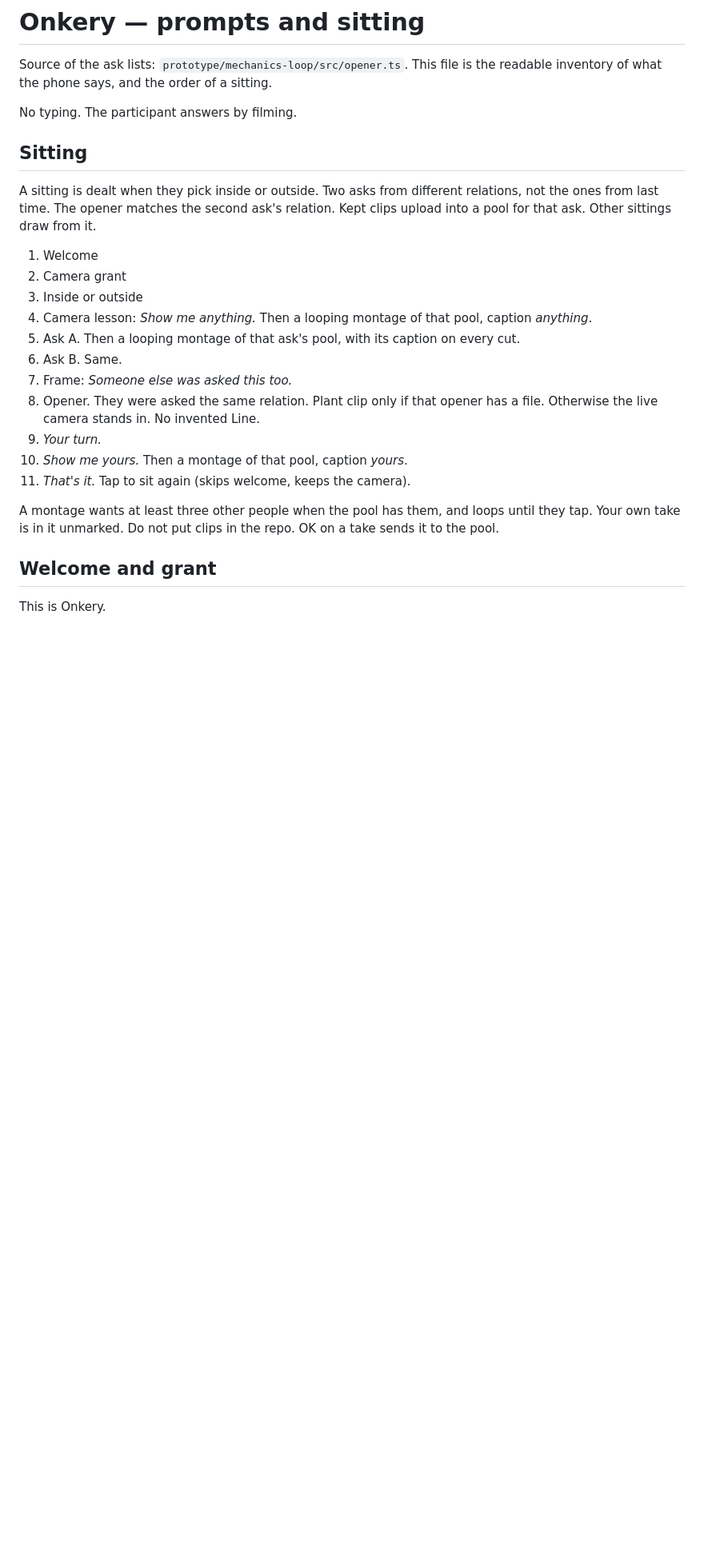
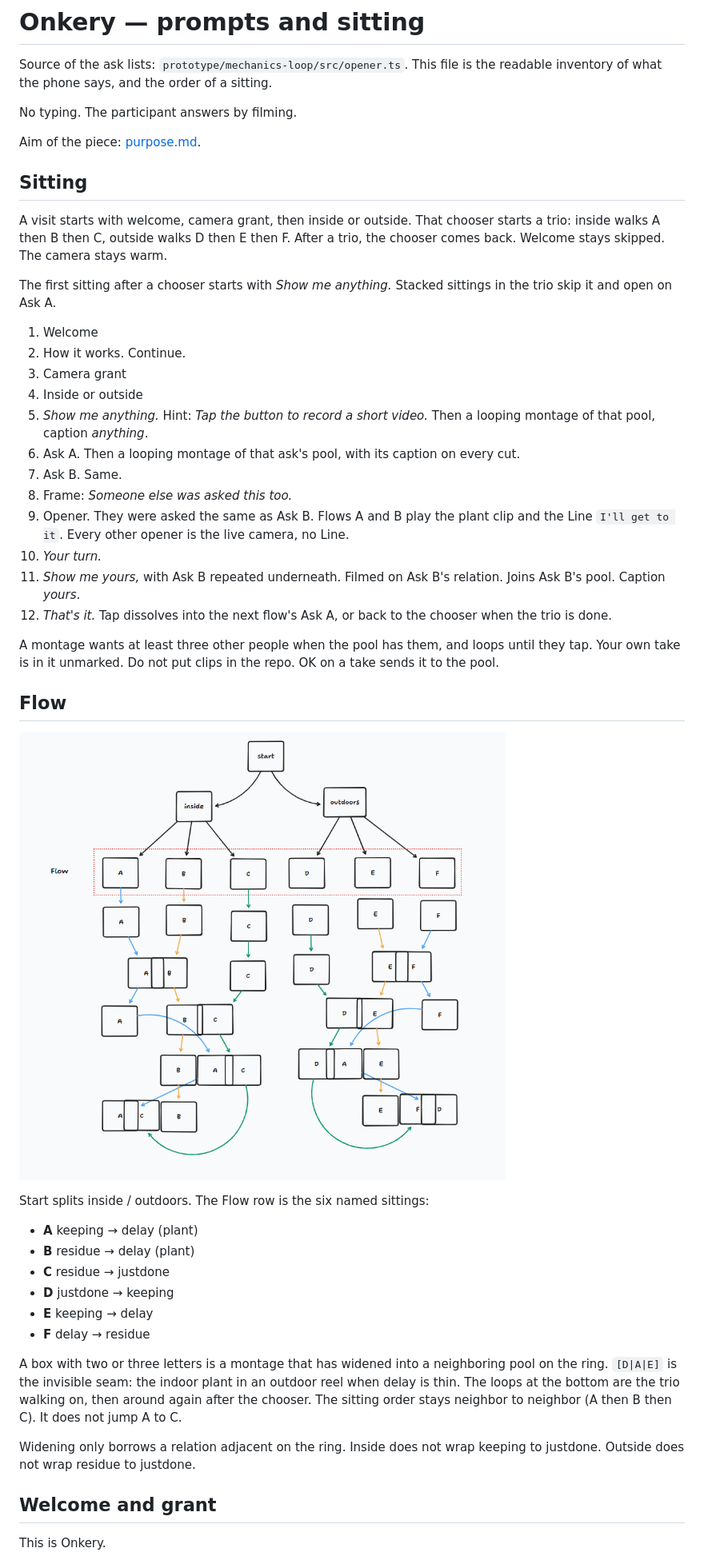
Before and after one commit to rajshekharbasu/onkery, a Markdown page: docs/onkery-prompts.md, the part around one of its changes. Shown at 80% size. Rendered like a GitHub page; pictures changed too: docs/onkery-flow.png (added); blank space fills up the shorter version.

```diff
--- a/docs/onkery-prompts.md
+++ b/docs/onkery-prompts.md
@@ -4,23 +4,45 @@ Source of the ask lists: `prototype/mechanics-loop/src/opener.ts`. This file is
 
 No typing. The participant answers by filming.
 
+Aim of the piece: [purpose.md](purpose.md).
+
 ## Sitting
 
-A sitting is dealt when they pick inside or outside. Two asks from different relations, not the ones from last time. The opener matches the second ask's relation. Kept clips upload into a pool for that ask. Other sittings draw from it.
+A visit starts with welcome, camera grant, then inside or outside. That chooser starts a trio: inside walks A then B then C, outside walks D then E then F. After a trio, the chooser comes back. Welcome stays skipped. The camera stays warm.
+
+The first sitting after a chooser starts with *Show me anything.* Stacked sittings in the trio skip it and open on Ask A.
 
 1. Welcome
-2. Camera grant
-3. Inside or outside
-4. Camera lesson: *Show me anything.* Then a looping montage of that pool, caption *anything*.
-5. Ask A. Then a looping montage of that ask's pool, with its caption on every cut.
-6. Ask B. Same.
-7. Frame: *Someone else was asked this too.*
-8. Opener. They were asked the same relation. Plant clip only if that opener has a file. Otherwise the live camera stands in. No invented Line.
-9. *Your turn.*
-10. *Show me yours.* Then a montage of that pool, caption *yours*.
-11. *That's it.* Tap to sit again (skips welcome, keeps the camera).
+2. How it works. Continue.
+3. Camera grant
+4. Inside or outside
+5. *Show me anything.* Hint: *Tap the button to record a short video.* Then a looping montage of that pool, caption *anything*.
+6. Ask A. Then a looping montage of that ask's pool, with its caption on every cut.
+7. Ask B. Same.
+8. Frame: *Someone else was asked this too.*
+9. Opener. They were asked the same as Ask B. Flows A and B play the plant clip and the Line `I'll get to it`. Every other opener is the live camera, no Line.
+10. *Your turn.*
+11. *Show me yours,* with Ask B repeated underneath. Filmed on Ask B's relation. Joins Ask B's pool. Caption *yours*.
+12. *That's it.* Tap dissolves into the next flow's Ask A, or back to the chooser when the trio is done.
 
 A montage wants at least three other people when the pool has them, and loops until they tap. Your own take is in it unmarked. Do not put clips in the repo. OK on a take sends it to the pool.
+
+## Flow
+
+![Onkery flow: inside A B C and outdoors D E F, widening into neighboring pools, looping as a return](onkery-flow.png)
+
+Start splits inside / outdoors. The Flow row is the six named sittings:
+
+- **A** keeping → delay (plant)
+- **B** residue → delay (plant)
+- **C** residue → justdone
+- **D** justdone → keeping
+- **E** keeping → delay
+- **F** delay → residue
+
+A box with two or three letters is a montage that has widened into a neighboring pool on the ring. `[D|A|E]` is the invisible seam: the indoor plant in an outdoor reel when delay is thin. The loops at the bottom are the trio walking on, then around again after the chooser. The sitting order stays neighbor to neighbor (A then B then C). It does not jump A to C.
+
+Widening only borrows a relation adjacent on the ring. Inside does not wrap keeping to justdone. Outside does not wrap residue to justdone.
 
 ## Welcome and grant
 
```
Also changed, not shown: other parts of docs/onkery-prompts.md (+59 -37 lines), README.md (+2 -1 lines), docs/purpose.md (added, +191 -0 lines), prototype/mechanics-loop/README.md (+7 -7 lines), 5 other files.
